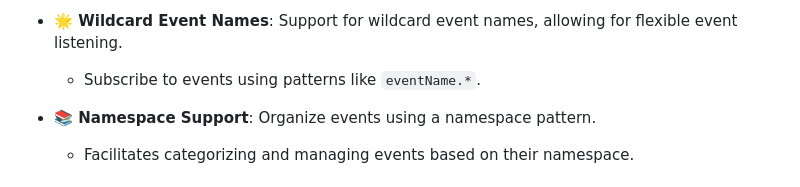
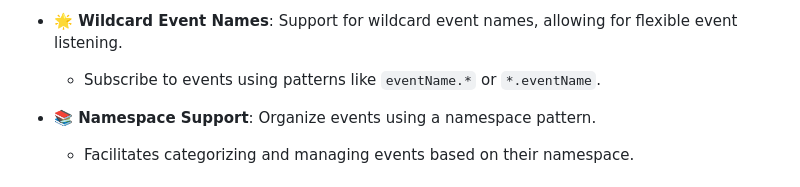
Before and after one commit to jcfigueiredo/evem, a Markdown page: README.md, the part around the change. GitHub-like rendering.

Commit message:
Updates doc with missing case

```diff
--- a/README.md
+++ b/README.md
@@ -37,7 +37,7 @@ EvEm is a lightweight and flexible event emitter library for TypeScript, providi
 
 - **🌟 Wildcard Event Names**: Support for wildcard event names, allowing for flexible event listening.
 
-  - Subscribe to events using patterns like `eventName.*`.
+  - Subscribe to events using patterns like `eventName.*` or `*.eventName`.
 
 - **📚 Namespace Support**: Organize events using a namespace pattern.
   - Facilitates categorizing and managing events based on their namespace.
```
